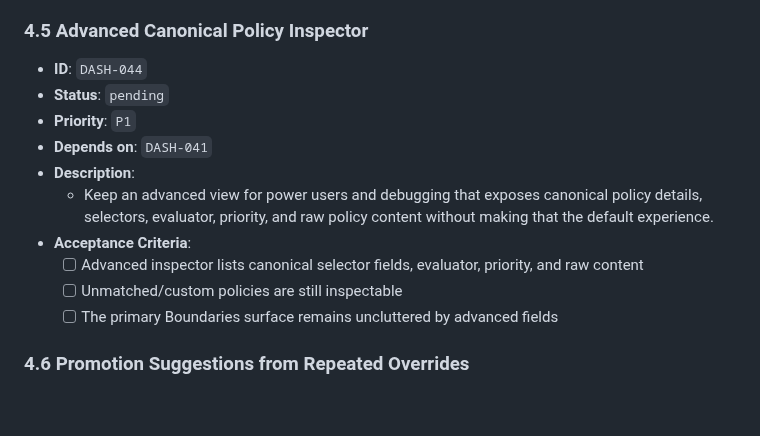
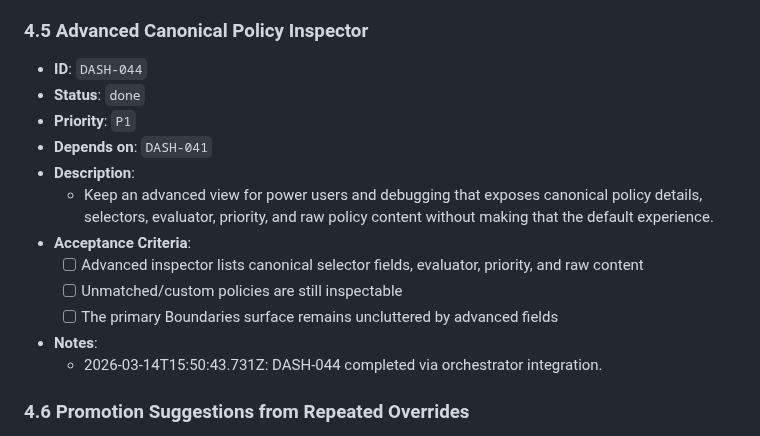
Before and after one commit to wjayesh/mahilo-2, a Markdown page: docs/prd-dashboard-frontend-activation.md, the part around the change. Rendered like a GitHub page; blank space fills up the shorter version.

Commit message:
orchestrator: record DASH-044 done

```diff
--- a/docs/prd-dashboard-frontend-activation.md
+++ b/docs/prd-dashboard-frontend-activation.md
@@ -339,7 +339,7 @@ This PRD turns that audit into orchestrator-ready frontend work.
   - 2026-03-14T15:09:19.094Z: DASH-043 completed via orchestrator integration.
 ### 4.5 Advanced Canonical Policy Inspector
 - **ID**: `DASH-044`
-- **Status**: `pending`
+- **Status**: `done`
 - **Priority**: `P1`
 - **Depends on**: `DASH-041`
 - **Description**:
@@ -349,6 +349,8 @@ This PRD turns that audit into orchestrator-ready frontend work.
   - [ ] Unmatched/custom policies are still inspectable
   - [ ] The primary Boundaries surface remains uncluttered by advanced fields
 
+- **Notes**:
+  - 2026-03-14T15:50:43.731Z: DASH-044 completed via orchestrator integration.
 ### 4.6 Promotion Suggestions from Repeated Overrides
 - **ID**: `DASH-045`
 - **Status**: `pending`
```
